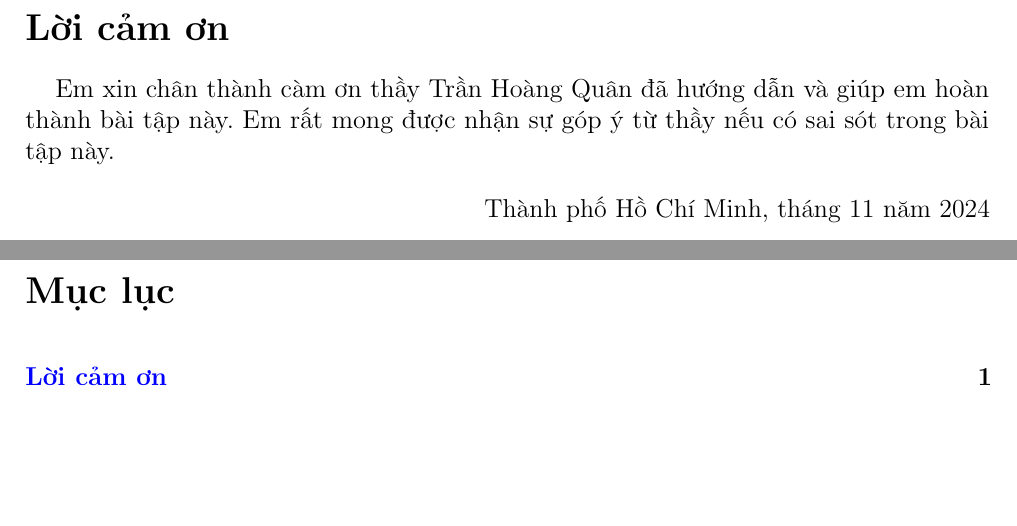
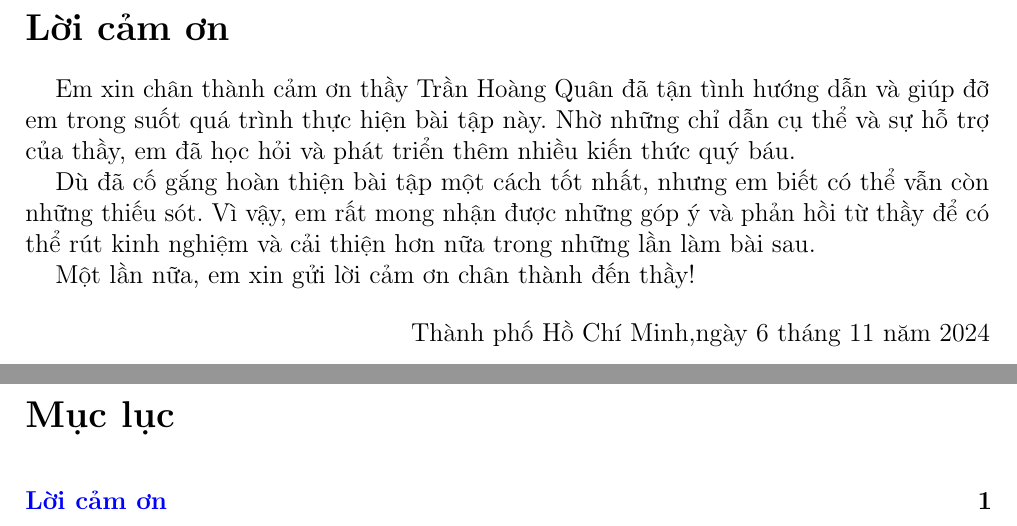
Before and after one commit to phuc22062004/IntroAI, a LaTeX document (AI_Lab01.tex, which reads latex/acknowledgment.tex): two parts of pages 3 and 4 of 11, joined at a grey line, cut so that both start at the same text, the shorter picture padded with empty space. Compiled offline with pdfLaTeX.

Commit message:
update main

```diff
--- a/latex/acknowledgment.tex
+++ b/latex/acknowledgment.tex
@@ -1,8 +1,11 @@
 \section*{Lời cảm ơn}
 \addcontentsline{toc}{section}{Lời cảm ơn}
-Em xin chân thành càm ơn thầy Trần Hoàng Quân đã hướng dẫn và giúp em hoàn thành bài tập này. Em rất mong được nhận sự góp ý từ thầy nếu có sai sót trong bài tập này.
+Em xin chân thành cảm ơn thầy Trần Hoàng Quân đã tận tình hướng dẫn và giúp đỡ em trong suốt quá trình thực hiện bài tập này. Nhờ những chỉ dẫn cụ thể và sự hỗ trợ của thầy, em đã học hỏi và phát triển thêm nhiều kiến thức quý báu.
 
+Dù đã cố gắng hoàn thiện bài tập một cách tốt nhất, nhưng em biết có thể vẫn còn những thiếu sót. Vì vậy, em rất mong nhận được những góp ý và phản hồi từ thầy để có thể rút kinh nghiệm và cải thiện hơn nữa trong những lần làm bài sau.
+
+Một lần nữa, em xin gửi lời cảm ơn chân thành đến thầy!
 
 \begin{flushright}
-Thành phố Hồ Chí Minh, tháng 11 năm 2024
+Thành phố Hồ Chí Minh,ngày 6 tháng 11 năm 2024
 \end{flushright}
```
